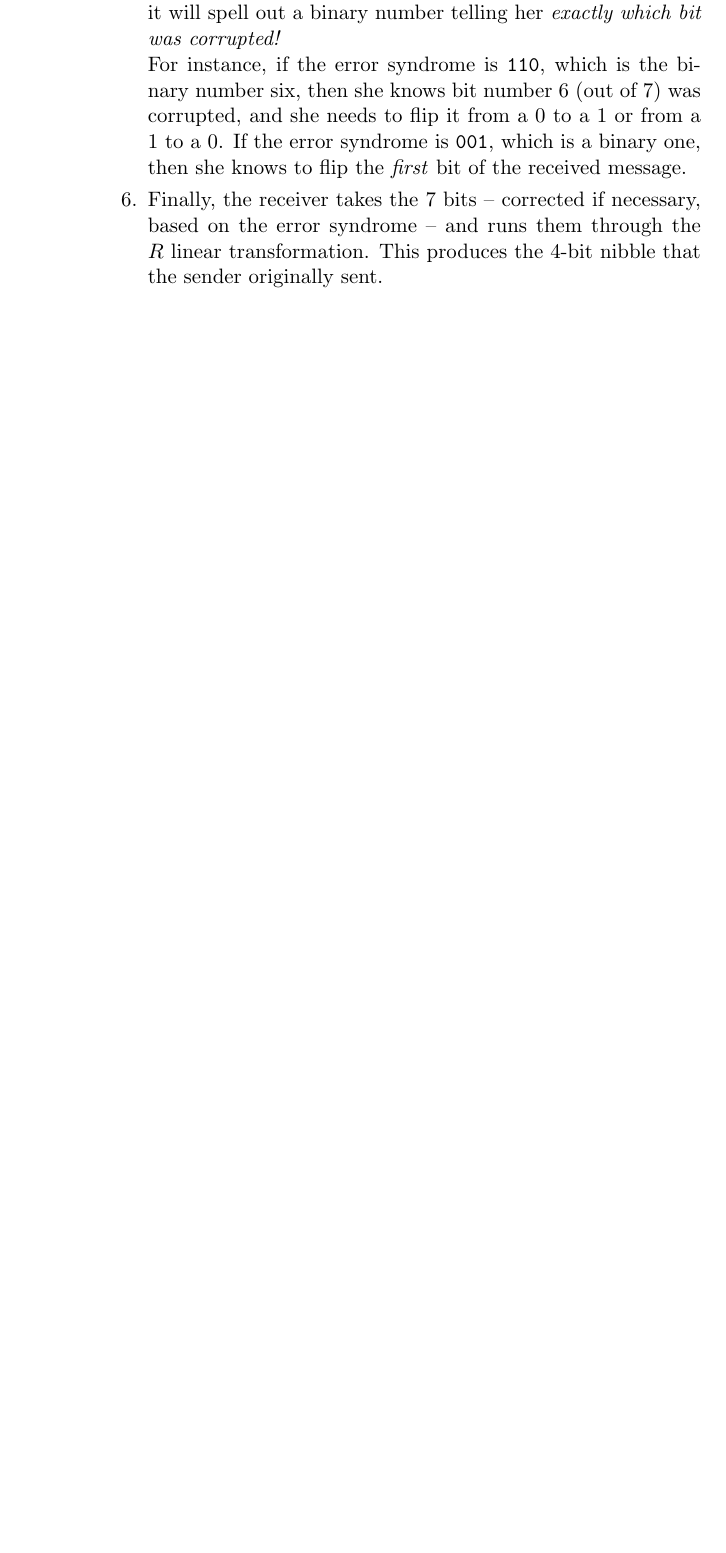
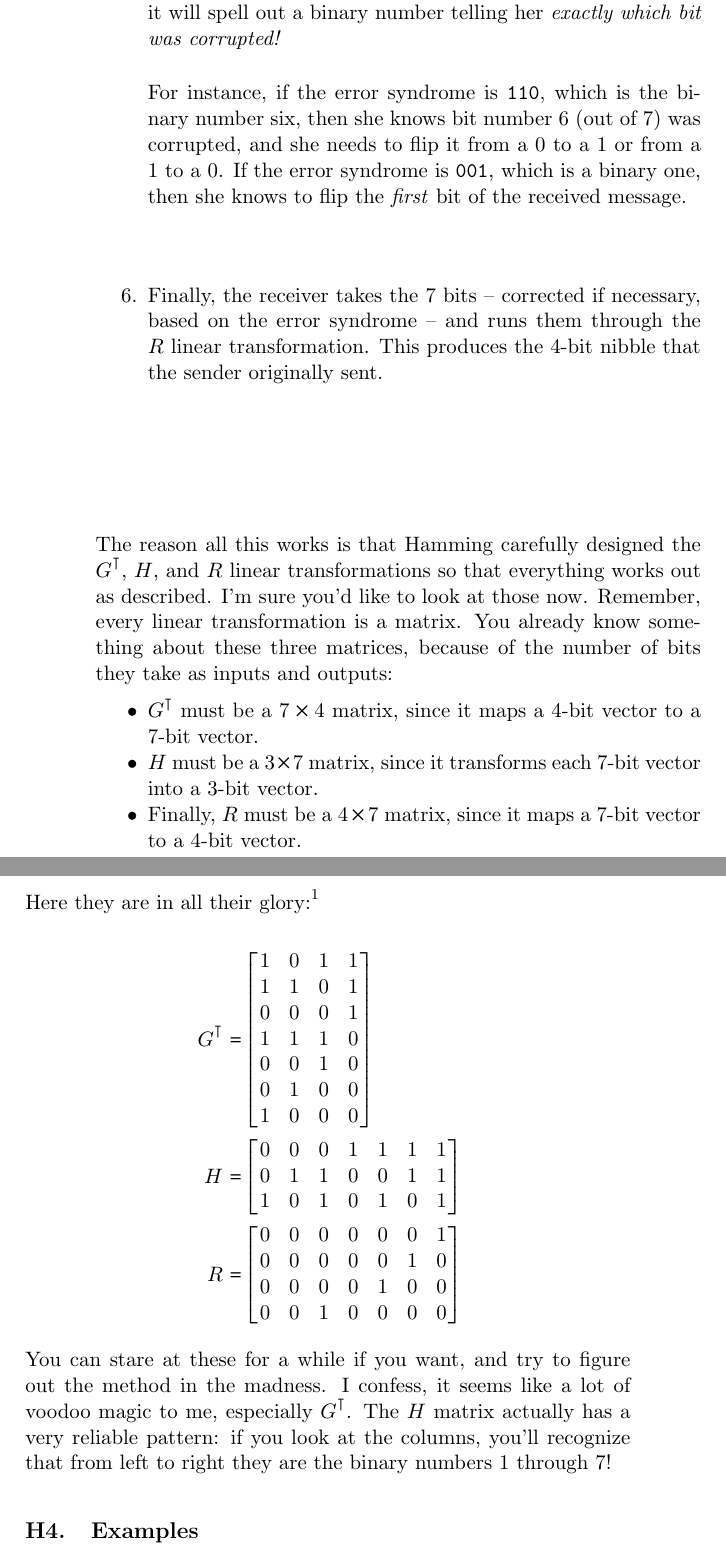
Before and after one commit to divilian/quick-steep-climb, a LaTeX thesis (quick.tex, which reads apps.tex): part of page 147 of 152 before the commit and two parts of pages 147 and 148 of 152 after it, the two joined at a grey line, cut so that both start at the same text, the shorter picture padded with empty space. Compiled offline with pdfLaTeX.

Commit message:
Add G^T, H, and R matrices.

```diff
--- a/apps.tex
+++ b/apps.tex
@@ -673,4 +673,68 @@ bit of the received message.
 on the error syndrome -- and runs them through the $R$ linear transformation.
 This produces the 4-bit nibble that the sender originally sent.
 
-\end{compactenum}
+\end{enumerate}
+
+\bigskip
+
+The reason all this works is that Hamming carefully designed the $G^\intercal$,
+$H$, and $R$ linear transformations so that everything works out as described.
+I'm sure you'd like to look at those now. Remember, every linear transformation
+is a matrix. You already know something about these three matrices, because of
+the number of bits they take as inputs and outputs:
+
+\begin{compactitem}
+\item $G^\intercal$ must be a $7\times 4$ matrix, since it maps a 4-bit vector to a
+7-bit vector.
+\item $H$ must be a $3\times 7$ matrix, since it transforms each 7-bit vector
+into a 3-bit vector.
+\item Finally, $R$ must be a $4\times 7$ matrix, since it maps a 7-bit vector
+to a 4-bit vector.
+\end{compactitem}
+
+\pagebreak
+
+Here they are in all their glory:\footnote{Incidentally, in Hamming's original
+\index{transpose} design all of these matrices had seven columns, including
+``$G$'', which was a $4\times 7$. However, since we always use the
+transposed-version-of-$G$ when we multiply a vector by it, the accepted
+convention has become to just call it ``$G^\intercal$'' and treat it as a
+$7\times 4$ matrix, as I'm doing here.}
+
+\vspace{-.15in}
+\begin{align*}
+G^\intercal &=
+\begin{bmatrix}
+1 & 0 & 1 & 1\\
+1 & 1 & 0 & 1\\
+0 & 0 & 0 & 1\\
+1 & 1 & 1 & 0\\
+0 & 0 & 1 & 0\\
+0 & 1 & 0 & 0\\
+1 & 0 & 0 & 0\\
+\end{bmatrix} \\
+\medskip
+H &=
+\begin{bmatrix}
+0 & 0 & 0 & 1 & 1 & 1 & 1 \\
+0 & 1 & 1 & 0 & 0 & 1 & 1 \\
+1 & 0 & 1 & 0 & 1 & 0 & 1 \\
+\end{bmatrix} \\
+\medskip
+R &=
+\begin{bmatrix}
+0 & 0 & 0 & 0 & 0 & 0 & 1 \\
+0 & 0 & 0 & 0 & 0 & 1 & 0 \\
+0 & 0 & 0 & 0 & 1 & 0 & 0 \\
+0 & 0 & 1 & 0 & 0 & 0 & 0 \\
+\end{bmatrix}
+\end{align*}
+\vspace{-.15in}
+
+You can stare at these for a while if you want, and try to figure out the
+method in the madness. I confess, it seems like a lot of voodoo magic to me,
+especially $G^\intercal$. The $H$ matrix actually has a very reliable pattern:
+if you look at the columns, you'll recognize that from left to right they are
+the binary numbers 1 through 7!
+
+\subsection{Examples}
```
Also changed, not shown: apps.tex (13 more changed lines).
